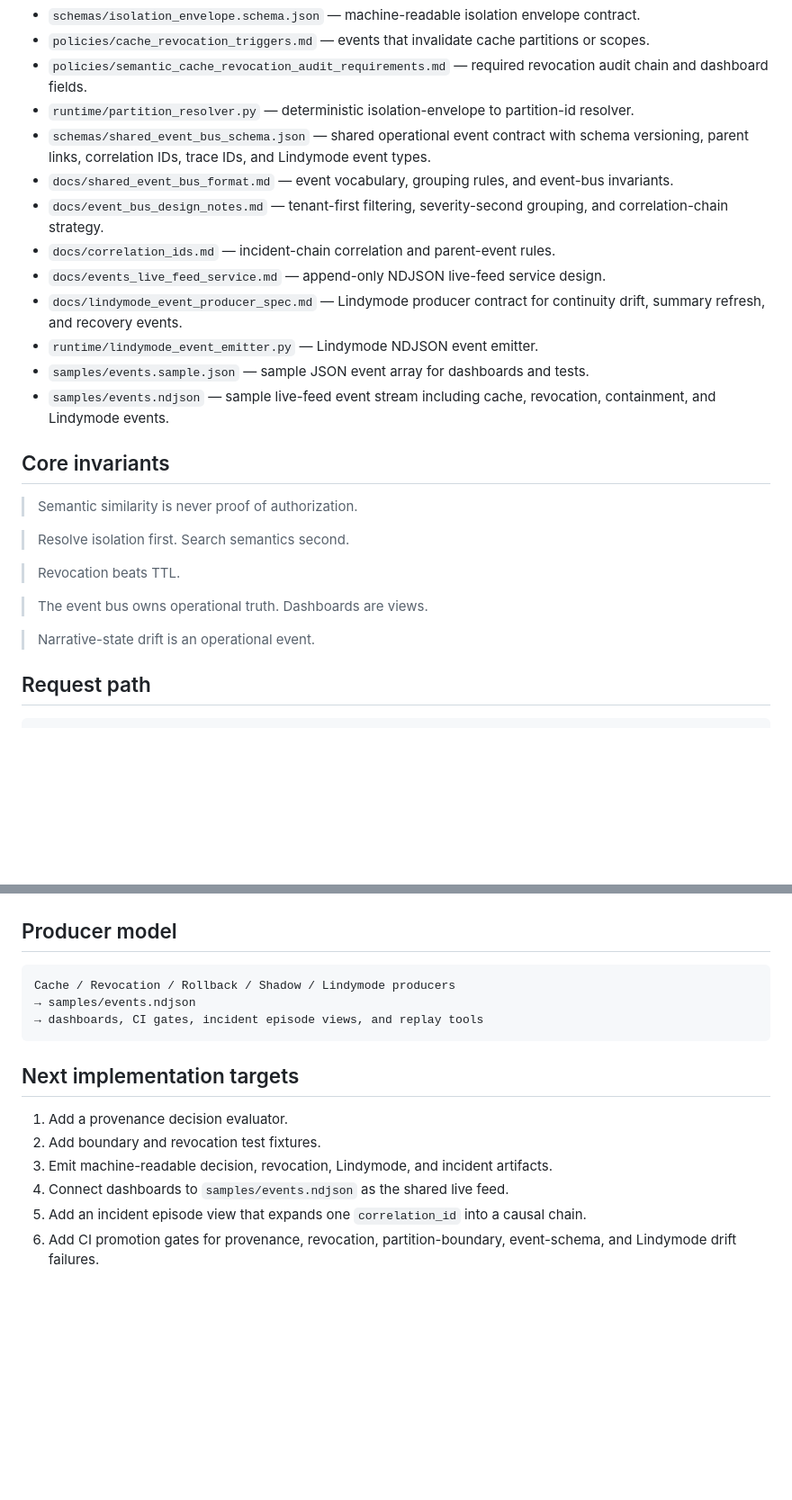
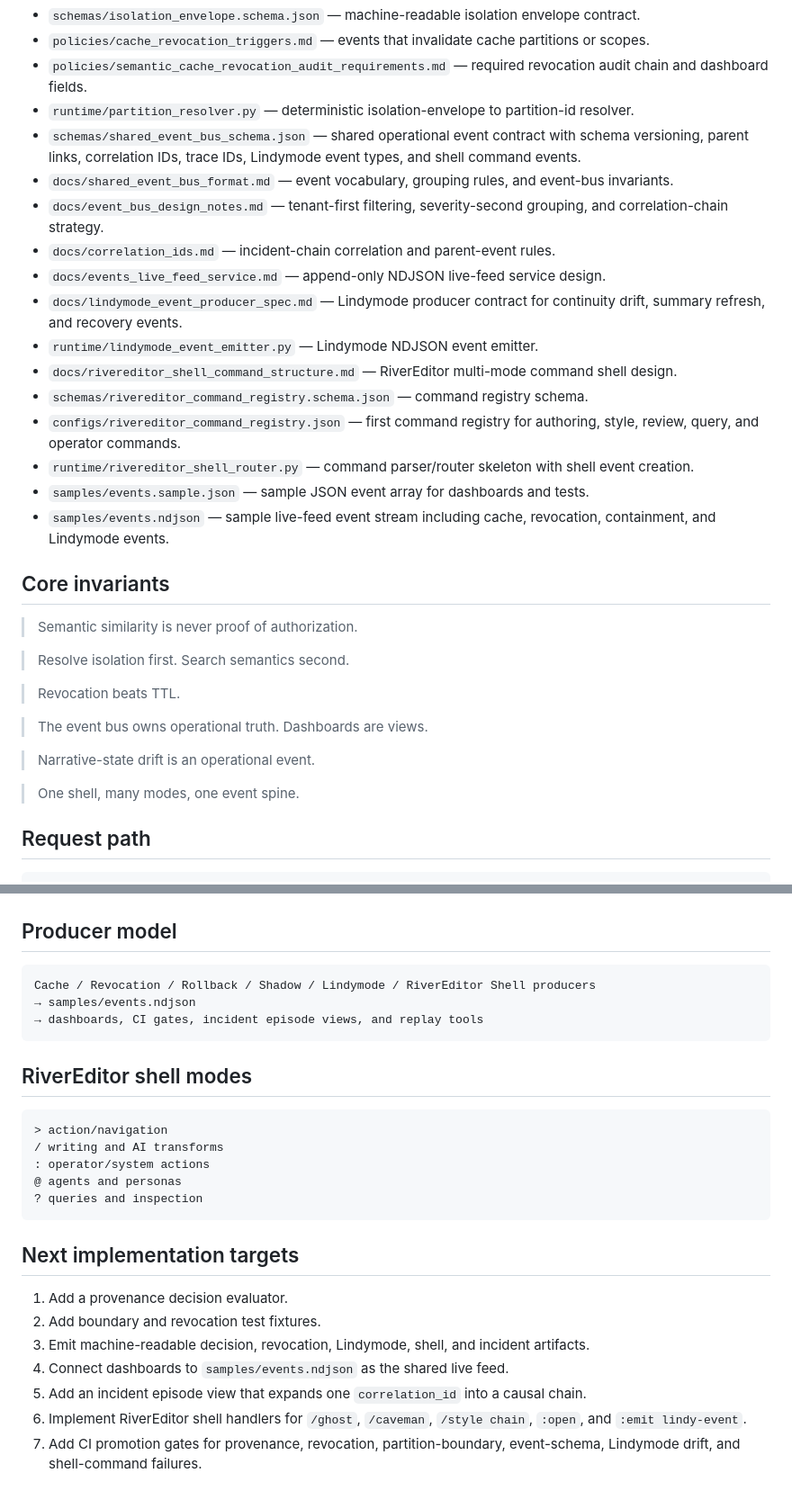
Before and after one commit to jussray/StoryEngine, a Markdown page: README.md, 2 parts joined by grey strips. Shown at 90% size. Rendered like a GitHub page; blank space fills up the shorter version.

Commit message:
Document RiverEditor shell layer

````diff
--- a/README.md
+++ b/README.md
@@ -13,13 +13,17 @@ L99 is an AI runtime and operations layer focused on state integrity, provenance
 - `policies/cache_revocation_triggers.md` — events that invalidate cache partitions or scopes.
 - `policies/semantic_cache_revocation_audit_requirements.md` — required revocation audit chain and dashboard fields.
 - `runtime/partition_resolver.py` — deterministic isolation-envelope to partition-id resolver.
-- `schemas/shared_event_bus_schema.json` — shared operational event contract with schema versioning, parent links, correlation IDs, trace IDs, and Lindymode event types.
+- `schemas/shared_event_bus_schema.json` — shared operational event contract with schema versioning, parent links, correlation IDs, trace IDs, Lindymode event types, and shell command events.
 - `docs/shared_event_bus_format.md` — event vocabulary, grouping rules, and event-bus invariants.
 - `docs/event_bus_design_notes.md` — tenant-first filtering, severity-second grouping, and correlation-chain strategy.
 - `docs/correlation_ids.md` — incident-chain correlation and parent-event rules.
 - `docs/events_live_feed_service.md` — append-only NDJSON live-feed service design.
 - `docs/lindymode_event_producer_spec.md` — Lindymode producer contract for continuity drift, summary refresh, and recovery events.
 - `runtime/lindymode_event_emitter.py` — Lindymode NDJSON event emitter.
+- `docs/rivereditor_shell_command_structure.md` — RiverEditor multi-mode command shell design.
+- `schemas/rivereditor_command_registry.schema.json` — command registry schema.
+- `configs/rivereditor_command_registry.json` — first command registry for authoring, style, review, query, and operator commands.
+- `runtime/rivereditor_shell_router.py` — command parser/router skeleton with shell event creation.
 - `samples/events.sample.json` — sample JSON event array for dashboards and tests.
 - `samples/events.ndjson` — sample live-feed event stream including cache, revocation, containment, and Lindymode events.
 
@@ -34,6 +38,8 @@ L99 is an AI runtime and operations layer focused on state integrity, provenance
 > The event bus owns operational truth. Dashboards are views.
 
 > Narrative-state drift is an operational event.
+
+> One shell, many modes, one event spine.
 
 ## Request path
 
@@ -58,16 +64,27 @@ correlation_id third
 ## Producer model
 
 ```text
-Cache / Revocation / Rollback / Shadow / Lindymode producers
+Cache / Revocation / Rollback / Shadow / Lindymode / RiverEditor Shell producers
 → samples/events.ndjson
 → dashboards, CI gates, incident episode views, and replay tools
+```
+
+## RiverEditor shell modes
+
+```text
+> action/navigation
+/ writing and AI transforms
+: operator/system actions
+@ agents and personas
+? queries and inspection
 ```
 
 ## Next implementation targets
 
 1. Add a provenance decision evaluator.
 2. Add boundary and revocation test fixtures.
-3. Emit machine-readable decision, revocation, Lindymode, and incident artifacts.
+3. Emit machine-readable decision, revocation, Lindymode, shell, and incident artifacts.
 4. Connect dashboards to `samples/events.ndjson` as the shared live feed.
 5. Add an incident episode view that expands one `correlation_id` into a causal chain.
-6. Add CI promotion gates for provenance, revocation, partition-boundary, event-schema, and Lindymode drift failures.
+6. Implement RiverEditor shell handlers for `/ghost`, `/caveman`, `/style chain`, `:open`, and `:emit lindy-event`.
+7. Add CI promotion gates for provenance, revocation, partition-boundary, event-schema, Lindymode drift, and shell-command failures.
````
